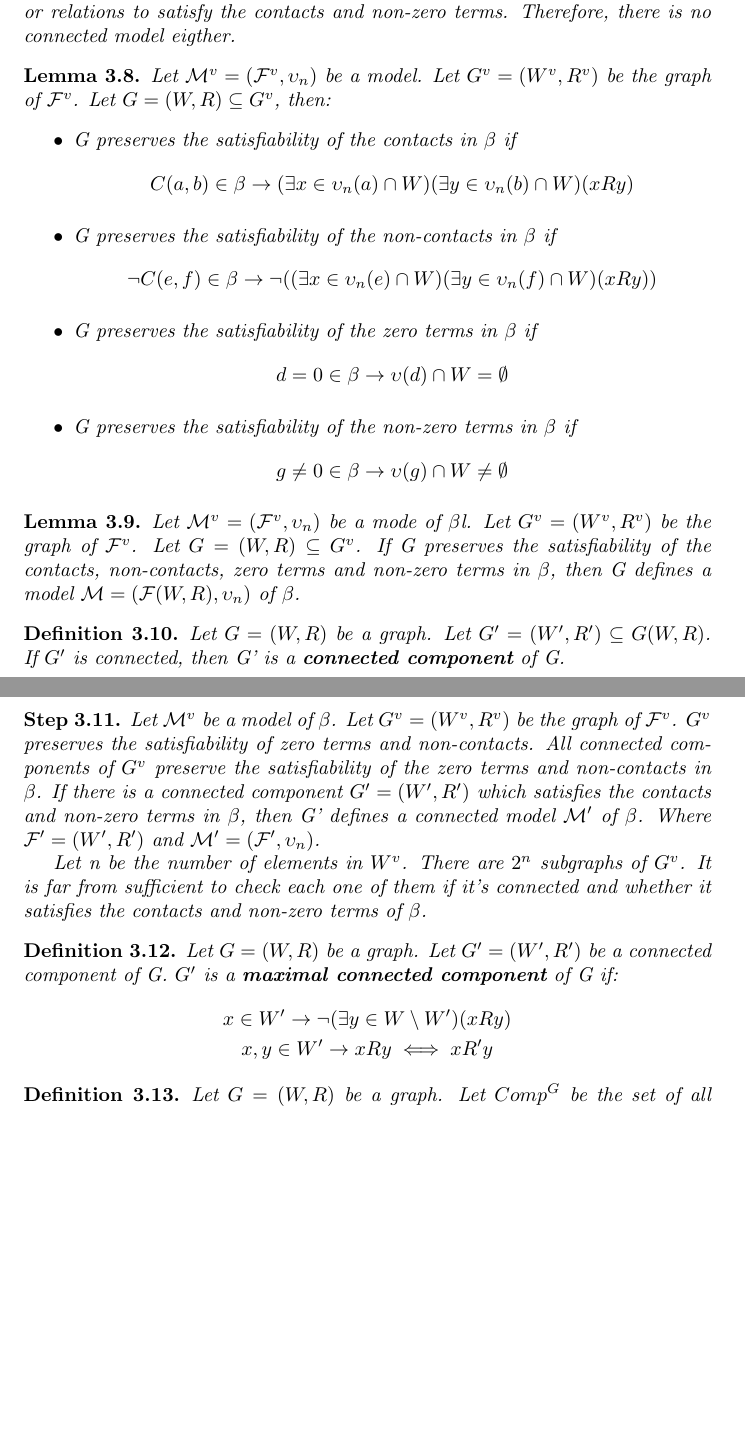
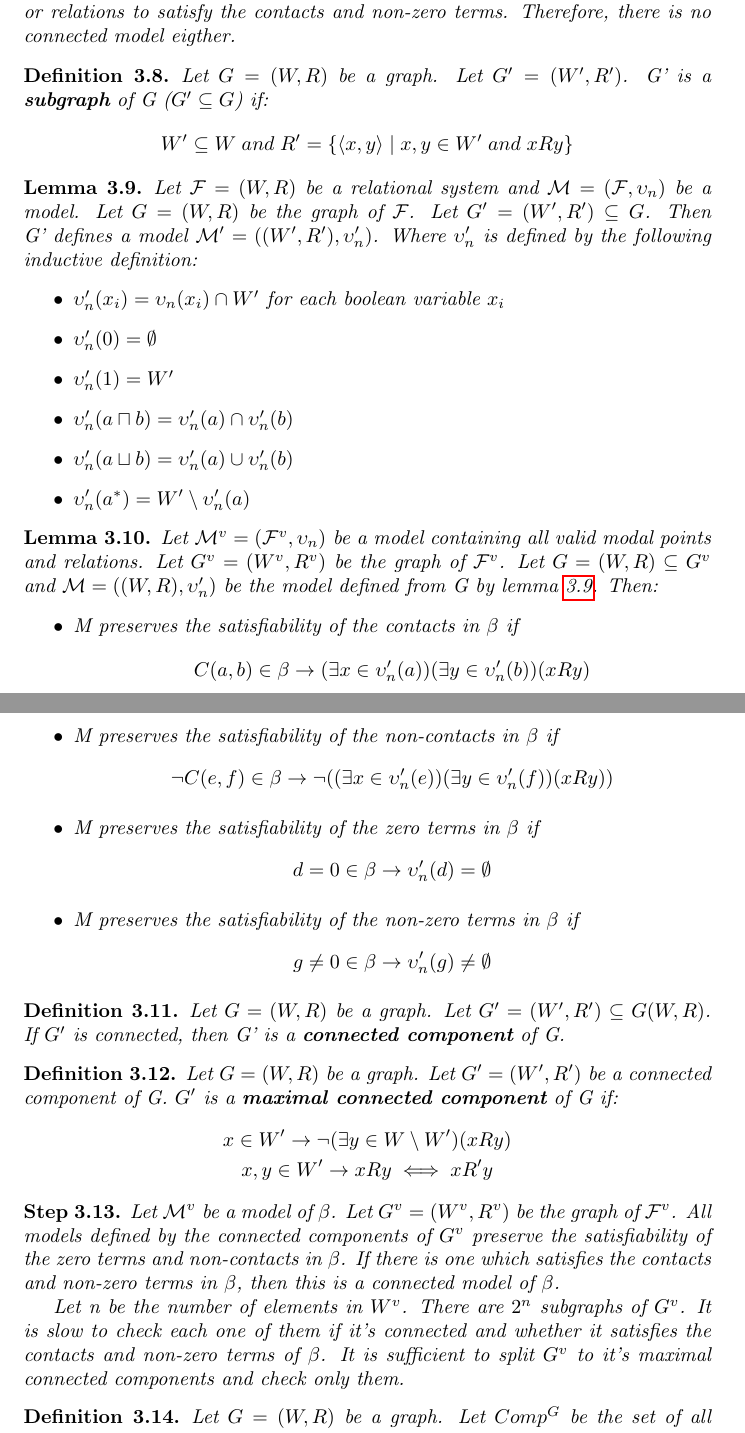
Before and after one commit to Anton94/modal_logic_formula_prover, a LaTeX document (documentation/toni_doc.tex): two parts of pages 16 and 17 of 73, joined at a grey line, cut so that both start at the same text, the shorter picture padded with empty space. Compiled offline with pdfLaTeX.

Commit message:
[documentation] Refactor section 3.2

```diff
--- a/documentation/toni_doc.tex
+++ b/documentation/toni_doc.tex
@@ -650,45 +650,53 @@
 			Let $\F^v = (W^v, R^v)$ be a relational system and $\M^v = (\F^v, \upsilon_n)$ be a model in this system. $\M^v$ contains all valid modal points and valid connections between them w.r.t zero terms and non-contacts in $\beta$. $\M^v$ is a model of $\beta$ if the contacts and non-zero terms in $\beta$ are satisfied. If $\M^v$ is not a model of $\beta$, then $\beta$ does not have a model. There is no way of adding new modal points or relations to satisfy the contacts and non-zero terms. Therefore, there is no connected model eigther.
 		\end{step}
 
+	\begin{defn}\label{subgraph}
+		Let $G=(W, R)$ be a graph. Let $G'=(W', R')$. G' is a \textbf{subgraph} of G ($G' \subseteq G$) if:
+		\begin{align*}
+			W' \subseteq W \; and \; R' =  \{ \pairXY  \mid x, y \in W' \; and \; xRy  \}
+		\end{align*}
+	\end{defn}
+
+	\begin{lemma}\label{model-from-graph}
+		Let $\F = (W, R)$ be a relational system and $\M = (\F, \upsilon_n)$ be a model. Let $G=(W, R)$ be the graph of $\F$. Let $G'=(W',R') \subseteq G$. Then G' defines a model $\M' = ((W', R'), \upsilon_n')$. Where $\upsilon_n'$ is defined by the following inductive definition:
+		\begin{itemize}
+			\item $\upsilon_n'(x_i) = \upsilon_n(x_i) \cap W'$ for each boolean variable $x_i$
+			\item $\upsilon_n'(0) = \emptyset$
+			\item $\upsilon_n'(1) = W'$
+			\item $\upsilon_n'(a \sqcap b) = \upsilon_n'(a) \cap \upsilon_n'(b)$
+			\item $\upsilon_n'(a \sqcup b) = \upsilon_n'(a) \cup \upsilon_n'(b)$
+			\item $\upsilon_n'(a^*) = W' \setminus \upsilon_n'(a)$
+		\end{itemize}
+	\end{lemma}
+
 	\begin{lemma}
-		Let $\M^v = (\F^v, \upsilon_n)$ be a model. Let $G^v=(W^v, R^v)$ be the graph of $\F^v$. Let $G=(W,R) \subseteq G^v$, then:
+		Let $\M^v = (\F^v, \upsilon_n)$ be a model containing all valid modal points and relations. Let $G^v=(W^v, R^v)$ be the graph of $\F^v$. Let $G=(W,R) \subseteq G^v$ and $\M=((W,R), \upsilon_n')$ be the model defined from G by lemma \ref{model-from-graph}. Then:
 		\begin{itemize}
-			\item G preserves the satisfiability of the contacts in $\beta$ if
+			\item M preserves the satisfiability of the contacts in $\beta$ if
 			\begin{gather*}
-				C(a,b) \in \beta \rightarrow (\exists x \in \upsilon_n(a) \cap W)(\exists y \in \upsilon_n(b) \cap W)(xRy)
+				C(a,b) \in \beta \rightarrow (\exists x \in \upsilon_n'(a))(\exists y \in \upsilon_n'(b))(xRy)
 			\end{gather*}
 
-			\item G preserves the satisfiability of the non-contacts in $\beta$ if
+			\item M preserves the satisfiability of the non-contacts in $\beta$ if
 			\begin{gather*}
-				\neg C(e,f) \in \beta \rightarrow \neg ((\exists x \in \upsilon_n(e) \cap W)(\exists y \in \upsilon_n(f) \cap W)(xRy))
+				\neg C(e,f) \in \beta \rightarrow \neg ((\exists x \in \upsilon_n'(e))(\exists y \in \upsilon_n'(f))(xRy))
 			\end{gather*}
 
-			\item G preserves the satisfiability of the zero terms in $\beta$ if
+			\item M preserves the satisfiability of the zero terms in $\beta$ if
 			\begin{gather*}
-				d = 0 \in \beta \rightarrow \upsilon(d) \cap W = \emptyset
+				d = 0 \in \beta \rightarrow \upsilon_n'(d) = \emptyset
 			\end{gather*}
 
-			\item G preserves the satisfiability of the non-zero terms in $\beta$ if
+			\item M preserves the satisfiability of the non-zero terms in $\beta$ if
 			\begin{gather*}
-				g \neq 0 \in \beta \rightarrow \upsilon(g) \cap W \neq \emptyset
+				g \neq 0 \in \beta \rightarrow \upsilon_n'(g) \neq \emptyset
 			\end{gather*}
 		\end{itemize}
 	\end{lemma}
 
-	\begin{lemma}
-		Let $\M^v = (\F^v, \upsilon_n)$ be a mode of $\beta$l. Let $G^v=(W^v, R^v)$ be the graph of $\F^v$. Let $G=(W,R) \subseteq G^v$. If G preserves the satisfiability of the contacts, non-contacts, zero terms and non-zero terms in $\beta$, then G defines a model $\M = (\F(W, R), \upsilon_n)$ of $\beta$.
-	\end{lemma}
-
 	\begin{defn}
 		Let $G=(W, R)$ be a graph. Let $G'=(W', R') \subseteq G(W, R)$. If $G'$ is connected, then G' is a \textbf{connected component} of G.
 	\end{defn}
-
-	\begin{step}
-		Let $\M^v$ be a model of $\beta$. Let $G^v=(W^v, R^v)$ be the graph of $\F^v$. $G^v$ preserves the satisfiability of zero terms and non-contacts.
-		All connected components of $G^v$ preserve the satisfiability of the zero terms and non-contacts in $\beta$. If there is a connected component $G'=(W', R')$ which satisfies the contacts and non-zero terms in $\beta$, then G' defines a connected model $\M'$ of $\beta$. Where $\F' = (W', R')$ and $\M' = (\F', \upsilon_n)$.
-
-		Let n be the number of elements in $W^v$. There are $2^n$ subgraphs of $G^v$. It is far from sufficient to check each one of them if it's connected and whether it satisfies the contacts and non-zero terms of $\beta$.
-	\end{step}
 
 	\begin{defn}
 		Let $G=(W, R)$ be a graph. Let $G'=(W', R')$ be a connected component of G. $G'$ is a \textbf{maximal connected component} of G if:
@@ -698,6 +706,13 @@
 		\end{gather*}
 	\end{defn}
 
+	\begin{step}
+		Let $\M^v$ be a model of $\beta$. Let $G^v=(W^v, R^v)$ be the graph of $\F^v$.
+		All models defined by the connected components of $G^v$ preserve the satisfiability of the zero terms and non-contacts in $\beta$. If there is one which satisfies the contacts and non-zero terms in $\beta$, then this is a connected model of $\beta$.
+
+		Let n be the number of elements in $W^v$. There are $2^n$ subgraphs of $G^v$. It is slow to check each one of them if it's connected and whether it satisfies the contacts and non-zero terms of $\beta$. It is sufficient to split $G^v$ to it's maximal connected components and check only them.
+	\end{step}
+
 	\begin{defn}
 		Let $G=(W, R)$ be a graph. Let $Comp^G$ be the set of all maximal connected components of G.
 		\begin{gather*}
```
Also changed, not shown: documentation/toni_doc.pdf, documentation/toni_doc.tex (16 more changed lines).
